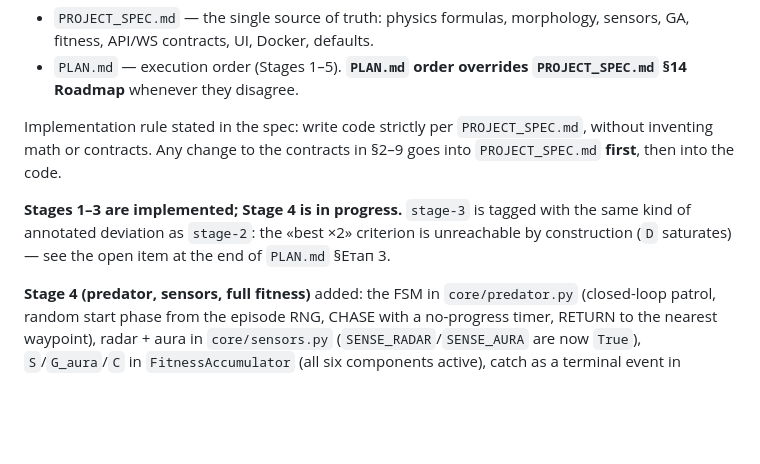
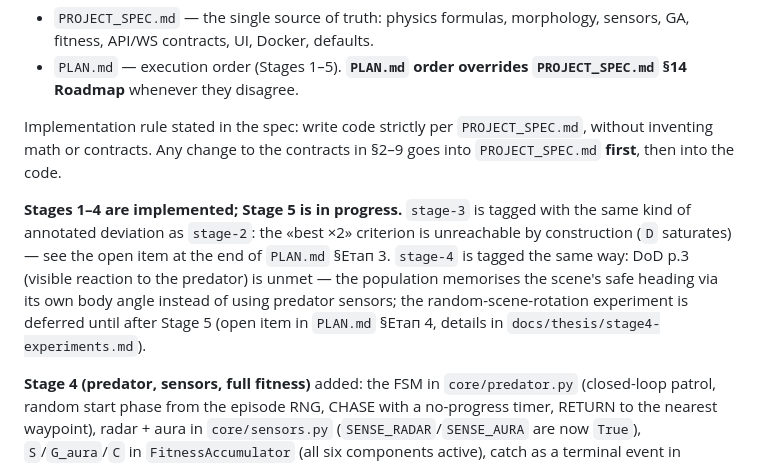
Before and after one commit to SergeyKostylev/adaptive-evosim, a Markdown page: CLAUDE.md, the part around the change. GitHub-like rendering; blank space fills up the shorter version.

```diff
--- a/CLAUDE.md
+++ b/CLAUDE.md
@@ -13,7 +13,7 @@ Two specification documents govern the work (both in Ukrainian):
 
 Implementation rule stated in the spec: write code strictly per `PROJECT_SPEC.md`, without inventing math or contracts. Any change to the contracts in §2–9 goes into `PROJECT_SPEC.md` **first**, then into the code.
 
-**Stages 1–3 are implemented; Stage 4 is in progress.** `stage-3` is tagged with the same kind of annotated deviation as `stage-2`: the «best ×2» criterion is unreachable by construction (`D` saturates) — see the open item at the end of `PLAN.md` §Етап 3.
+**Stages 1–4 are implemented; Stage 5 is in progress.** `stage-3` is tagged with the same kind of annotated deviation as `stage-2`: the «best ×2» criterion is unreachable by construction (`D` saturates) — see the open item at the end of `PLAN.md` §Етап 3. `stage-4` is tagged the same way: DoD p.3 (visible reaction to the predator) is unmet — the population memorises the scene's safe heading via its own body angle instead of using predator sensors; the random-scene-rotation experiment is deferred until after Stage 5 (open item in `PLAN.md` §Етап 4, details in `docs/thesis/stage4-experiments.md`).
 
 **Stage 4 (predator, sensors, full fitness)** added: the FSM in `core/predator.py` (closed-loop patrol, random start phase from the episode RNG, CHASE with a no-progress timer, RETURN to the nearest waypoint), radar + aura in `core/sensors.py` (`SENSE_RADAR`/`SENSE_AURA` are now `True`), `S`/`G_aura`/`C` in `FitnessAccumulator` (all six components active), catch as a terminal event in `World.step`, collision callbacks in `PhysicsWorld` (`on_obstacle_contact`, `predator_touched`), `caught_top10`/`caught_all` in `GenerationStats` and `metrics.csv`, preview `source: "live_training"` (latest generation's best, from `sim_manager.latest_best`). Frontend: the **Наживо** toggle (Headless ↔ Live), predator state/aura and all six components in the live HUD, rays coloured by hit type, catch share in the training panel. Tests: `test_predator_sensors.py`, extended `test_fitness.py`/`test_determinism.py`.
 
```
Also changed, not shown: PLAN.md (+17 -0 lines), docs/thesis/research-log.md (+5 -3 lines).
